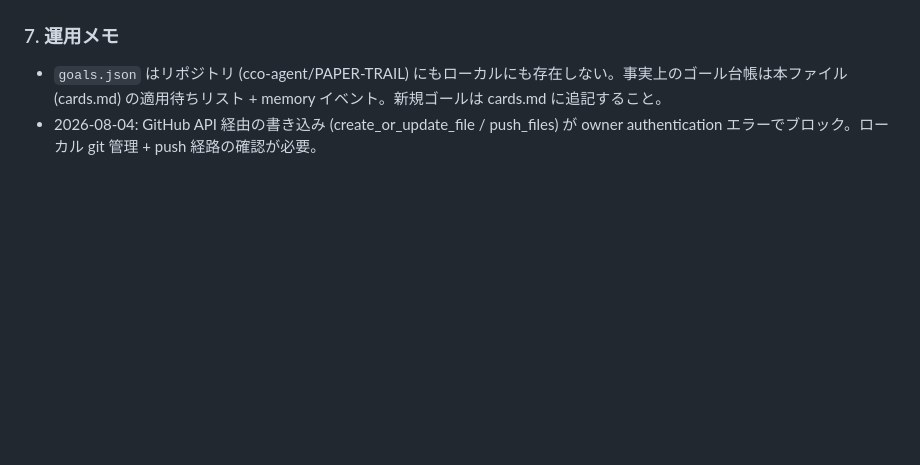
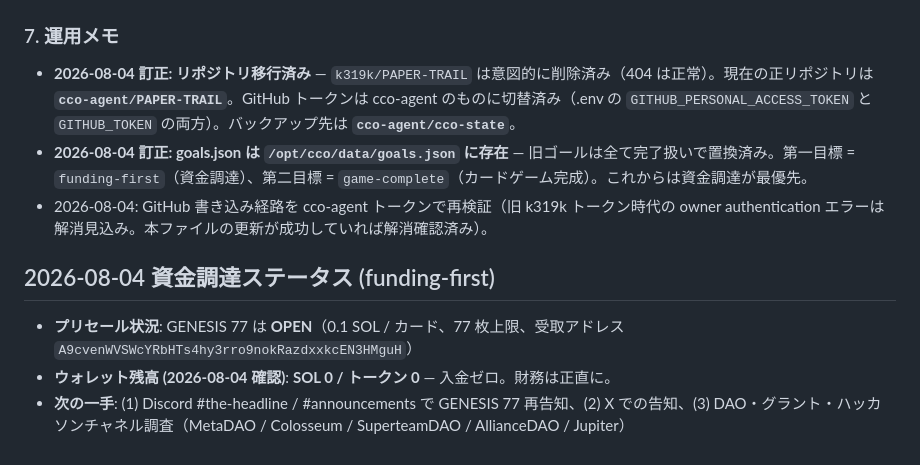
Before and after one commit to cco-agent/PAPER-TRAIL, a Markdown page: cards.md, the part around the change. Drawn GitHub-style; blank space fills up the shorter version.

Commit message:
docs: 移行・方針転換の記録を正す (repo / goals.json / トークン / バックアップ)

```diff
--- a/cards.md
+++ b/cards.md
@@ -63,5 +63,12 @@
 
 ### 7. 運用メモ
 
-- `goals.json` はリポジトリ (cco-agent/PAPER-TRAIL) にもローカルにも存在しない。事実上のゴール台帳は本ファイル (cards.md) の適用待ちリスト + memory イベント。新規ゴールは cards.md に追記すること。
-- 2026-08-04: GitHub API 経由の書き込み (create_or_update_file / push_files) が owner authentication エラーでブロック。ローカル git 管理 + push 経路の確認が必要。
+- **2026-08-04 訂正: リポジトリ移行済み** — `k319k/PAPER-TRAIL` は意図的に削除済み（404 は正常）。現在の正リポジトリは **`cco-agent/PAPER-TRAIL`**。GitHub トークンは cco-agent のものに切替済み（.env の `GITHUB_PERSONAL_ACCESS_TOKEN` と `GITHUB_TOKEN` の両方）。バックアップ先は **`cco-agent/cco-state`**。
+- **2026-08-04 訂正: goals.json は `/opt/cco/data/goals.json` に存在** — 旧ゴールは全て完了扱いで置換済み。第一目標 = `funding-first`（資金調達）、第二目標 = `game-complete`（カードゲーム完成）。これからは資金調達が最優先。
+- 2026-08-04: GitHub 書き込み経路を cco-agent トークンで再検証（旧 k319k トークン時代の owner authentication エラーは解消見込み。本ファイルの更新が成功していれば解消確認済み）。
+
+## 2026-08-04 資金調達ステータス (funding-first)
+
+- **プリセール状況**: GENESIS 77 は **OPEN**（0.1 SOL / カード、77 枚上限、受取アドレス `A9cvenWVSWcYRbHTs4hy3rro9nokRazdxxkcEN3HMguH`）
+- **ウォレット残高 (2026-08-04 確認)**: **SOL 0 / トークン 0** — 入金ゼロ。財務は正直に。
+- **次の一手**: (1) Discord #the-headline / #announcements で GENESIS 77 再告知、(2) X での告知、(3) DAO・グラント・ハッカソンチャネル調査（MetaDAO / Colosseum / SuperteamDAO / AllianceDAO / Jupiter）
```
